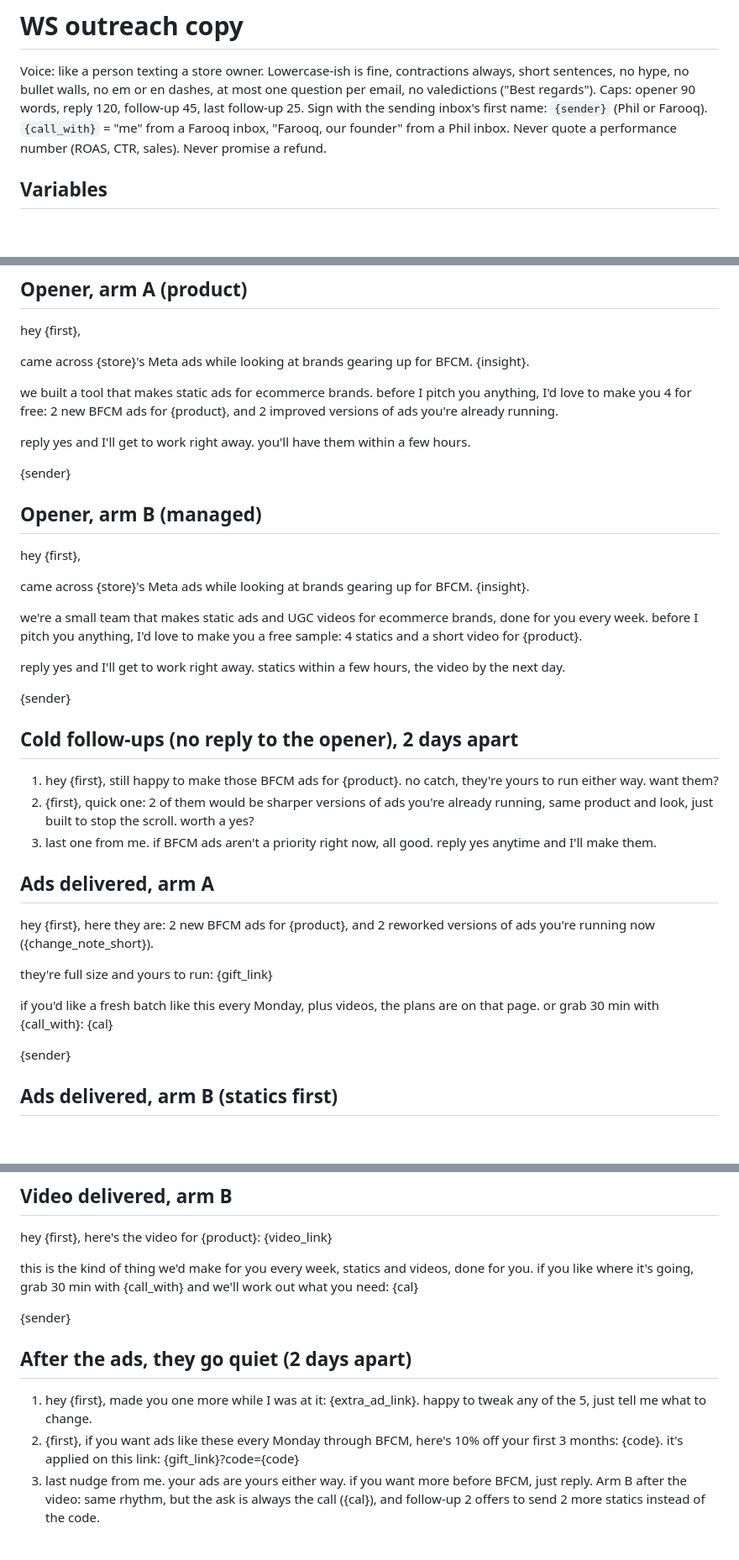
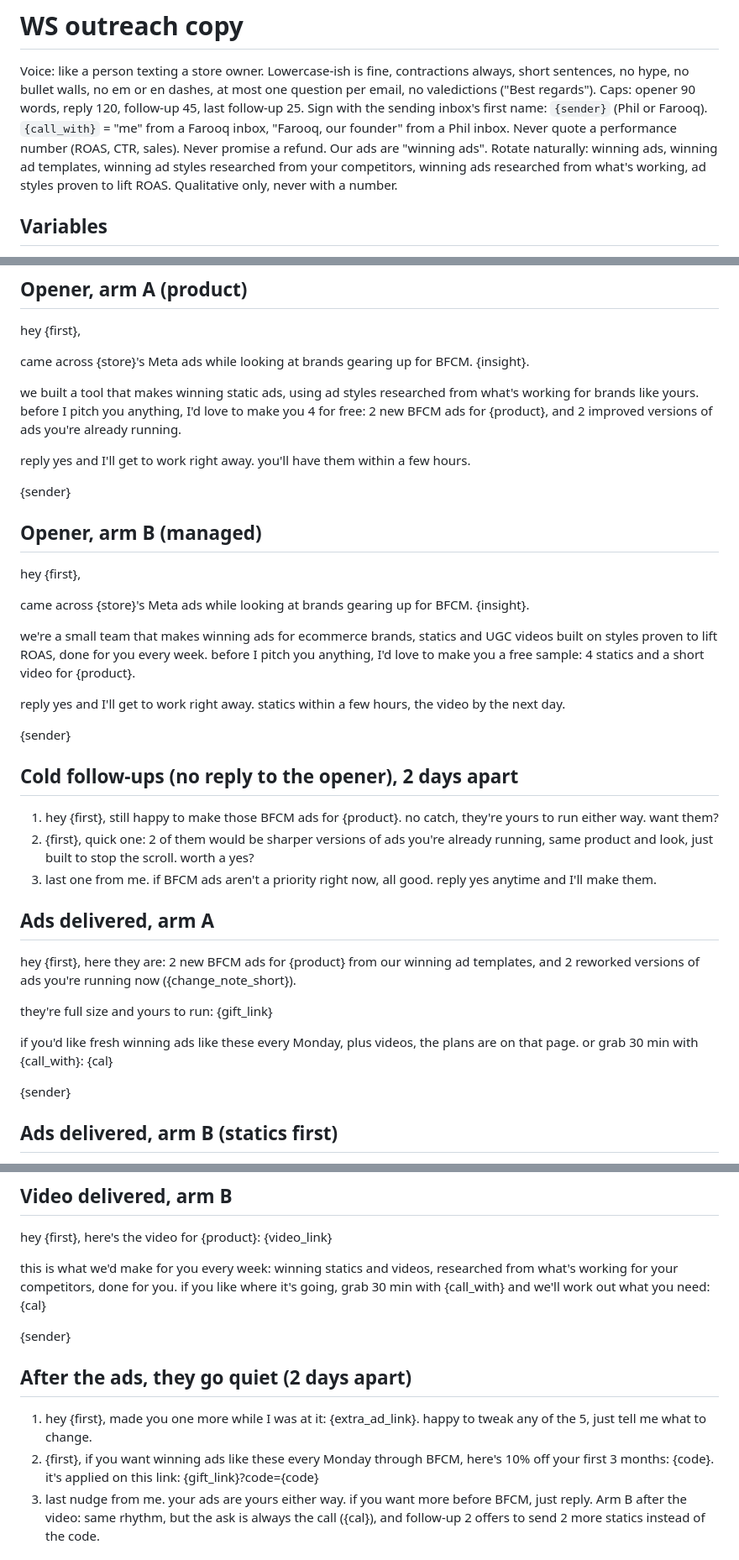
Before and after one commit to farooqchisty-hub/ws-outreach-plan, a Markdown page: COPY.md, 3 parts joined by grey strips. Shown at 84% size. GitHub-like rendering; blank space fills up the shorter version.

Commit message:
Copy: winning ads language

```diff
--- a/COPY.md
+++ b/COPY.md
@@ -6,6 +6,9 @@ valedictions ("Best regards"). Caps: opener 90 words, reply 120, follow-up 45, l
 Sign with the sending inbox's first name: `{sender}` (Phil or Farooq).
 `{call_with}` = "me" from a Farooq inbox, "Farooq, our founder" from a Phil inbox.
 Never quote a performance number (ROAS, CTR, sales). Never promise a refund.
+Our ads are "winning ads". Rotate naturally: winning ads, winning ad templates, winning ad styles
+researched from your competitors, winning ads researched from what's working, ad styles proven to
+lift ROAS. Qualitative only, never with a number.
 
 ## Variables
 `{first}` first name (fallback "there"), `{store}` company name or domain, `{product}` best-seller
@@ -26,7 +29,7 @@ hey {first},
 
 came across {store}'s Meta ads while looking at brands gearing up for BFCM. {insight}.
 
-we built a tool that makes static ads for ecommerce brands. before I pitch you anything, I'd love to make you 4 for free: 2 new BFCM ads for {product}, and 2 improved versions of ads you're already running.
+we built a tool that makes winning static ads, using ad styles researched from what's working for brands like yours. before I pitch you anything, I'd love to make you 4 for free: 2 new BFCM ads for {product}, and 2 improved versions of ads you're already running.
 
 reply yes and I'll get to work right away. you'll have them within a few hours.
 
@@ -37,7 +40,7 @@ hey {first},
 
 came across {store}'s Meta ads while looking at brands gearing up for BFCM. {insight}.
 
-we're a small team that makes static ads and UGC videos for ecommerce brands, done for you every week. before I pitch you anything, I'd love to make you a free sample: 4 statics and a short video for {product}.
+we're a small team that makes winning ads for ecommerce brands, statics and UGC videos built on styles proven to lift ROAS, done for you every week. before I pitch you anything, I'd love to make you a free sample: 4 statics and a short video for {product}.
 
 reply yes and I'll get to work right away. statics within a few hours, the video by the next day.
 
@@ -49,11 +52,11 @@ reply yes and I'll get to work right away. statics within a few hours, the video
 3. last one from me. if BFCM ads aren't a priority right now, all good. reply yes anytime and I'll make them.
 
 ## Ads delivered, arm A
-hey {first}, here they are: 2 new BFCM ads for {product}, and 2 reworked versions of ads you're running now ({change_note_short}).
+hey {first}, here they are: 2 new BFCM ads for {product} from our winning ad templates, and 2 reworked versions of ads you're running now ({change_note_short}).
 
 they're full size and yours to run: {gift_link}
 
-if you'd like a fresh batch like this every Monday, plus videos, the plans are on that page. or grab 30 min with {call_with}: {cal}
+if you'd like fresh winning ads like these every Monday, plus videos, the plans are on that page. or grab 30 min with {call_with}: {cal}
 
 {sender}
 
@@ -67,13 +70,13 @@ hey {first}, here are your 4 statics for {product}: {gift_link}
 ## Video delivered, arm B
 hey {first}, here's the video for {product}: {video_link}
 
-this is the kind of thing we'd make for you every week, statics and videos, done for you. if you like where it's going, grab 30 min with {call_with} and we'll work out what you need: {cal}
+this is what we'd make for you every week: winning statics and videos, researched from what's working for your competitors, done for you. if you like where it's going, grab 30 min with {call_with} and we'll work out what you need: {cal}
 
 {sender}
 
 ## After the ads, they go quiet (2 days apart)
 1. hey {first}, made you one more while I was at it: {extra_ad_link}. happy to tweak any of the 5, just tell me what to change.
-2. {first}, if you want ads like these every Monday through BFCM, here's 10% off your first 3 months: {code}. it's applied on this link: {gift_link}?code={code}
+2. {first}, if you want winning ads like these every Monday through BFCM, here's 10% off your first 3 months: {code}. it's applied on this link: {gift_link}?code={code}
 3. last nudge from me. your ads are yours either way. if you want more before BFCM, just reply.
 Arm B after the video: same rhythm, but the ask is always the call ({cal}), and follow-up 2 offers to send 2 more statics instead of the code.
 
```
